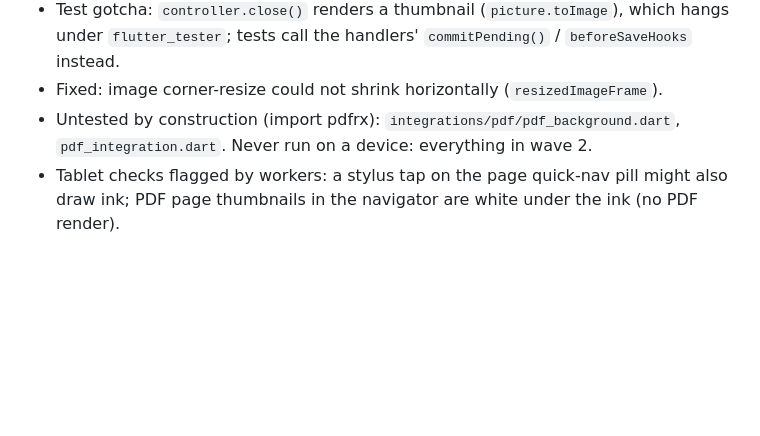
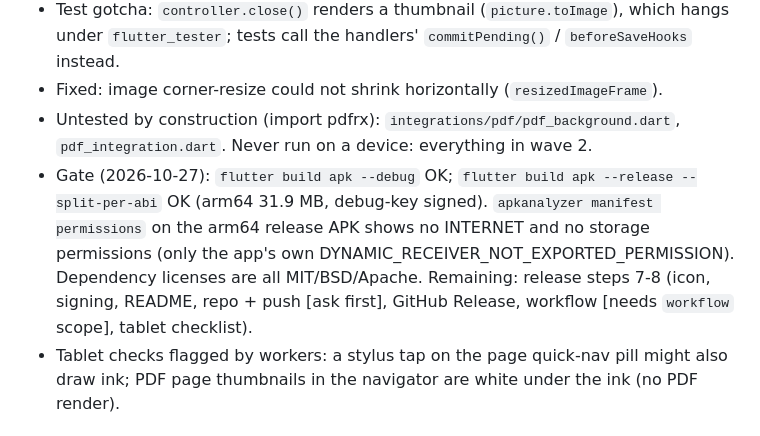
Before and after one commit to MalekBaghdadi/NeatInk, a Markdown page: CLAUDE.md, the part around the change. Rendered like a GitHub page; blank space fills up the shorter version.

Commit message:
CLAUDE.md: record release-build gate results
Co-Authored-By: Claude Sonnet 5.5 <noreply@anthropic.com>

```diff
--- a/CLAUDE.md
+++ b/CLAUDE.md
@@ -282,6 +282,7 @@ _Last updated 2026-10-26 by Claude (end of session 1). Keep this section current
 - Test gotcha: `controller.close()` renders a thumbnail (`picture.toImage`), which hangs under `flutter_tester`; tests call the handlers' `commitPending()` / `beforeSaveHooks` instead.
 - Fixed: image corner-resize could not shrink horizontally (`resizedImageFrame`).
 - Untested by construction (import pdfrx): `integrations/pdf/pdf_background.dart`, `pdf_integration.dart`. Never run on a device: everything in wave 2.
+- Gate (2026-10-27): `flutter build apk --debug` OK; `flutter build apk --release --split-per-abi` OK (arm64 31.9 MB, debug-key signed). `apkanalyzer manifest permissions` on the arm64 release APK shows no INTERNET and no storage permissions (only the app's own DYNAMIC_RECEIVER_NOT_EXPORTED_PERMISSION). Dependency licenses are all MIT/BSD/Apache. Remaining: release steps 7-8 (icon, signing, README, repo + push [ask first], GitHub Release, workflow [needs `workflow` scope], tablet checklist).
 - Tablet checks flagged by workers: a stylus tap on the page quick-nav pill might also draw ink; PDF page thumbnails in the navigator are white under the ink (no PDF render).
 
 ## Code state (end of session 1; superseded by the section above where they differ)
```
